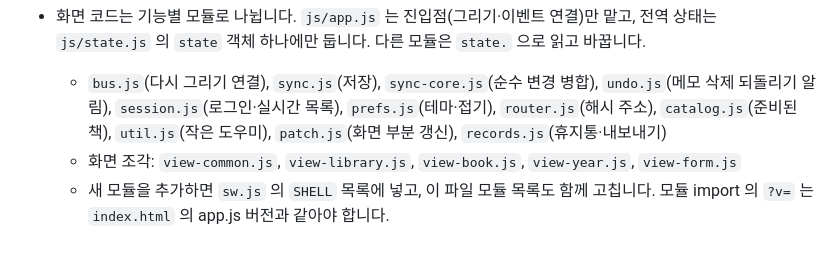
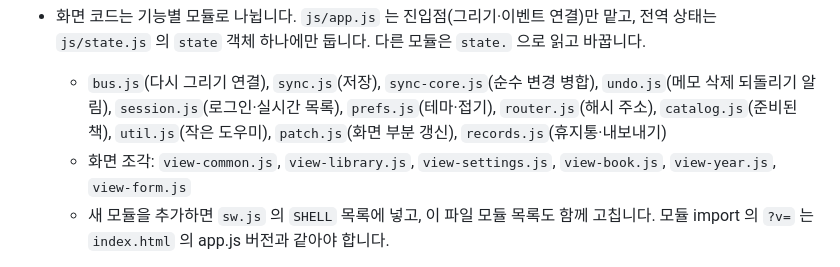
Before and after one commit to frpsy/reading-notes, a Markdown page: CLAUDE.md, the part around the change. Drawn GitHub-style.

Commit message:
docs: keep module list in sync with screen structure

```diff
--- a/CLAUDE.md
+++ b/CLAUDE.md
@@ -4,7 +4,7 @@
 - 순수 로직은 `js/core.js`, 검증은 `tests/core.test.js`.
 - 화면 코드는 기능별 모듈로 나뉩니다. `js/app.js` 는 진입점(그리기·이벤트 연결)만 맡고, 전역 상태는 `js/state.js` 의 `state` 객체 하나에만 둡니다. 다른 모듈은 `state.` 으로 읽고 바꿉니다.
   - `bus.js`(다시 그리기 연결), `sync.js`(저장), `sync-core.js`(순수 변경 병합), `undo.js`(메모 삭제 되돌리기 알림), `session.js`(로그인·실시간 목록), `prefs.js`(테마·접기), `router.js`(해시 주소), `catalog.js`(준비된 책), `util.js`(작은 도우미), `patch.js`(화면 부분 갱신), `records.js`(휴지통·내보내기)
-  - 화면 조각: `view-common.js`, `view-library.js`, `view-book.js`, `view-year.js`, `view-form.js`
+  - 화면 조각: `view-common.js`, `view-library.js`, `view-settings.js`, `view-book.js`, `view-year.js`, `view-form.js`
   - 새 모듈을 추가하면 `sw.js` 의 `SHELL` 목록에 넣고, 이 파일 모듈 목록도 함께 고칩니다. 모듈 import 의 `?v=` 는 `index.html` 의 app.js 버전과 같아야 합니다.
 - 저장소 접근은 `js/store.js` 와 `js/store-core.js` 에서만 합니다. 로그인한 허용 계정만 사용하며 Firebase 설정이 없으면 오류를 표시합니다. 체험 모드는 제공하지 않습니다. 계정별 변경 대기열은 localStorage에 즉시 보관하며 실패를 숨기지 않습니다. 기존 Firestore 문서 구조를 유지하고 트랜잭션으로 변경한 항목만 병합합니다.
 - 화면에 넣는 사용자 입력은 반드시 `escapeHtml` 을 거칩니다.
```
